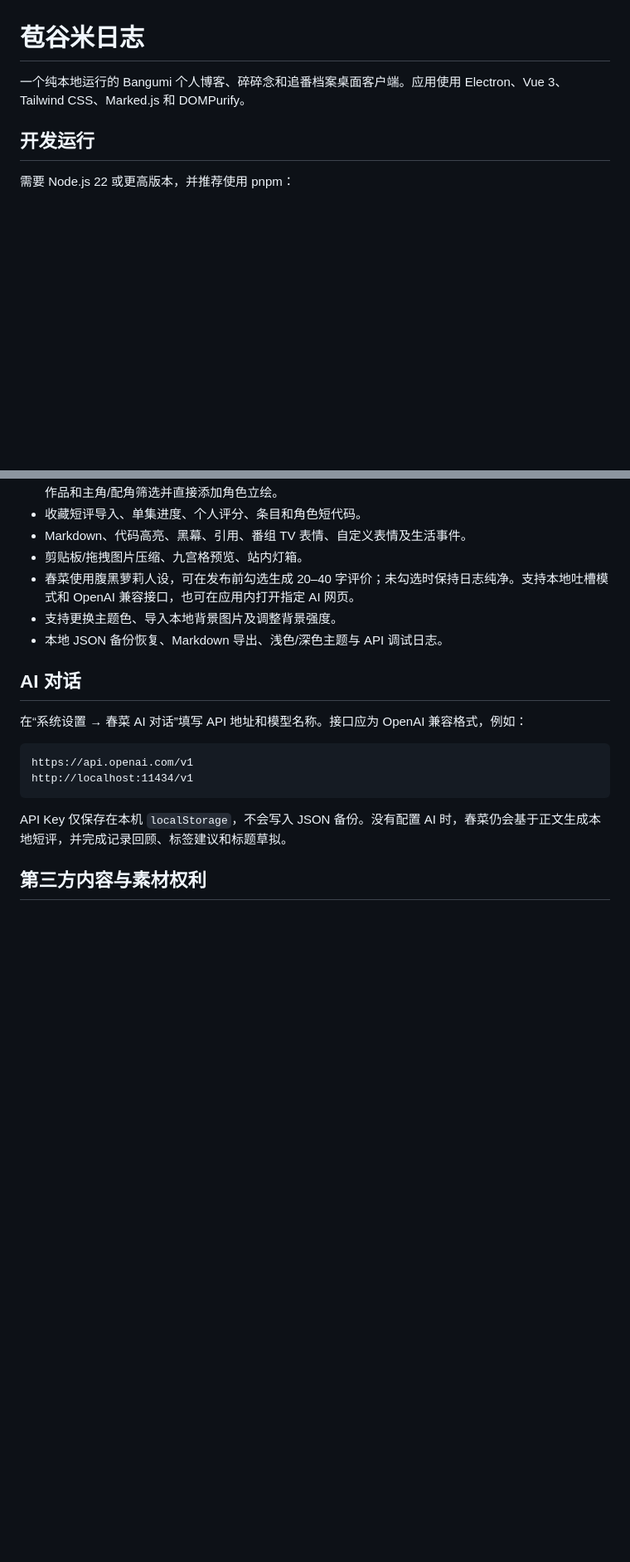
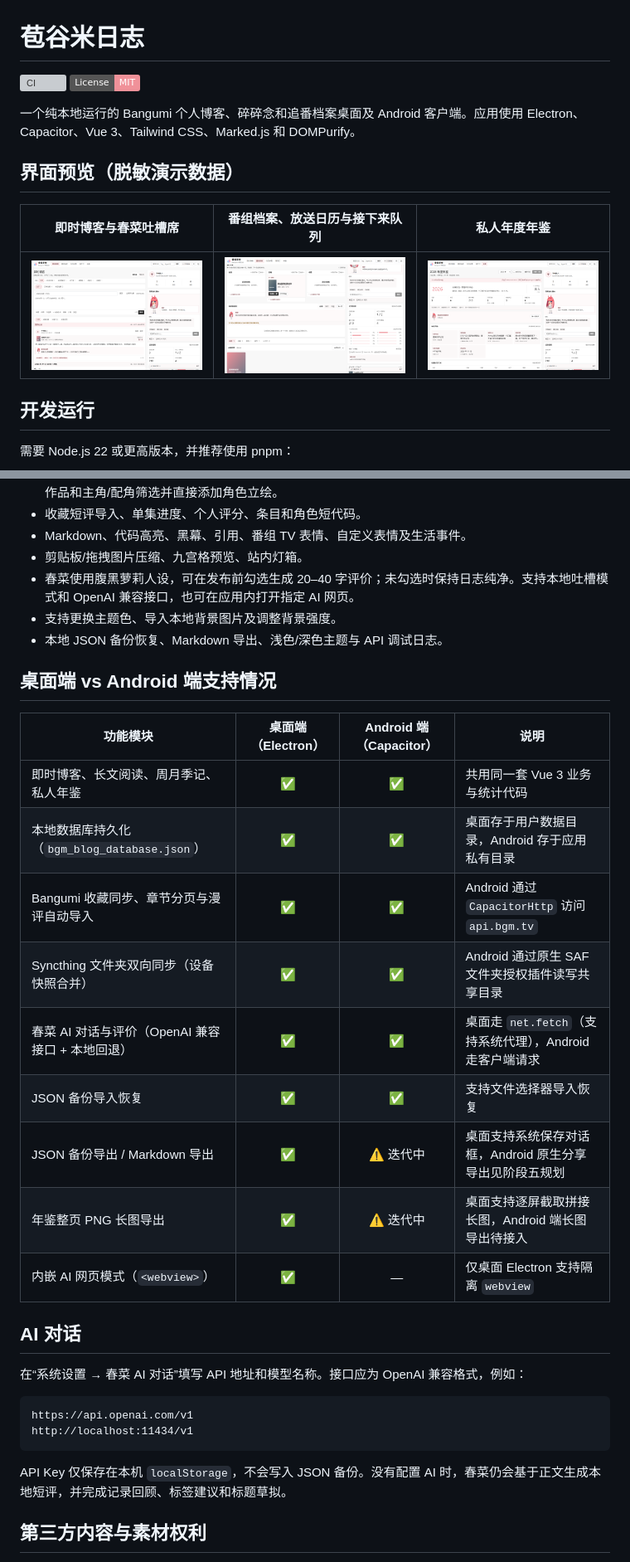
Before and after one commit to hgzf/bangumi-blog, a Markdown page: README.md, 2 parts joined by grey strips. Shown at 83% size. Drawn GitHub-style; pictures changed too: docs/screenshots/subjects.png (added), docs/screenshots/timeline.png (added), docs/screenshots/yearbook.png (added); badges without logos; blank space fills up the shorter version; grey boxes are pictures that could not be loaded.

Commit message:
docs: add CI workflow, package metadata, platform matrix, and demo screenshots

```diff
--- a/README.md
+++ b/README.md
@@ -1,6 +1,15 @@
 # 苞谷米日志
 
-一个纯本地运行的 Bangumi 个人博客、碎碎念和追番档案桌面客户端。应用使用 Electron、Vue 3、Tailwind CSS、Marked.js 和 DOMPurify。
+[![CI](https://github.com/hgzf/bgm-local-blog/actions/workflows/ci.yml/badge.svg)](https://github.com/hgzf/bgm-local-blog/actions/workflows/ci.yml)
+[![License: MIT](https://img.shields.io/badge/License-MIT-F09199.svg)](LICENSE)
+
+一个纯本地运行的 Bangumi 个人博客、碎碎念和追番档案桌面及 Android 客户端。应用使用 Electron、Capacitor、Vue 3、Tailwind CSS、Marked.js 和 DOMPurify。
+
+## 界面预览（脱敏演示数据）
+
+| 即时博客与春菜吐槽席 | 番组档案、放送日历与接下来队列 | 私人年度年鉴 |
+| :---: | :---: | :---: |
+| ![即时博客](docs/screenshots/timeline.png) | ![番组档案](docs/screenshots/subjects.png) | ![私人年鉴](docs/screenshots/yearbook.png) |
 
 ## 开发运行
 
@@ -100,6 +122,20 @@ Syncthing 文件夹传输的是完整个人数据库，请只连接自己的设
 - 支持更换主题色、导入本地背景图片及调整背景强度。
 - 本地 JSON 备份恢复、Markdown 导出、浅色/深色主题与 API 调试日志。
 
+## 桌面端 vs Android 端支持情况
+
+| 功能模块 | 桌面端（Electron） | Android 端（Capacitor） | 说明 |
+| --- | :---: | :---: | --- |
+| 即时博客、长文阅读、周月季记、私人年鉴 | ✅ | ✅ | 共用同一套 Vue 3 业务与统计代码 |
+| 本地数据库持久化（`bgm_blog_database.json`） | ✅ | ✅ | 桌面存于用户数据目录，Android 存于应用私有目录 |
+| Bangumi 收藏同步、章节分页与漫评自动导入 | ✅ | ✅ | Android 通过 `CapacitorHttp` 访问 `api.bgm.tv` |
+| Syncthing 文件夹双向同步（设备快照合并） | ✅ | ✅ | Android 通过原生 SAF 文件夹授权插件读写共享目录 |
+| 春菜 AI 对话与评价（OpenAI 兼容接口 + 本地回退） | ✅ | ✅ | 桌面走 `net.fetch`（支持系统代理），Android 走客户端请求 |
+| JSON 备份导入恢复 | ✅ | ✅ | 支持文件选择器导入恢复 |
+| JSON 备份导出 / Markdown 导出 | ✅ | ⚠️ 迭代中 | 桌面支持系统保存对话框，Android 原生分享导出见阶段五规划 |
+| 年鉴整页 PNG 长图导出 | ✅ | ⚠️ 迭代中 | 桌面支持逐屏截取拼接长图，Android 端长图导出待接入 |
+| 内嵌 AI 网页模式（`<webview>`） | ✅ | — | 仅桌面 Electron 支持隔离 `webview` |
+
 ## AI 对话
 
 在“系统设置 → 春菜 AI 对话”填写 API 地址和模型名称。接口应为 OpenAI 兼容格式，例如：
```
Also changed, not shown: other parts of README.md (+13 -0 lines), 2 other files.
